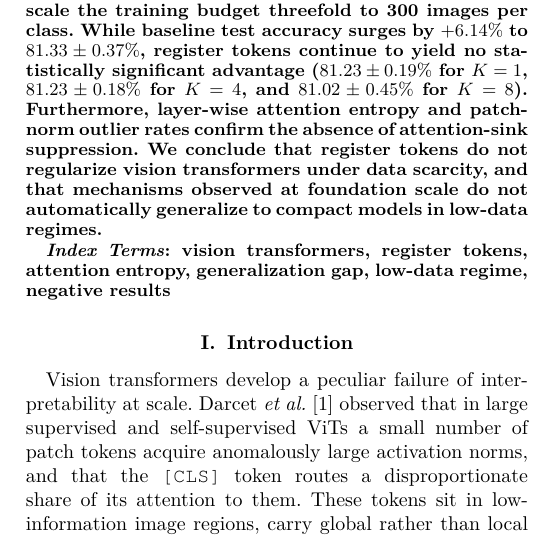
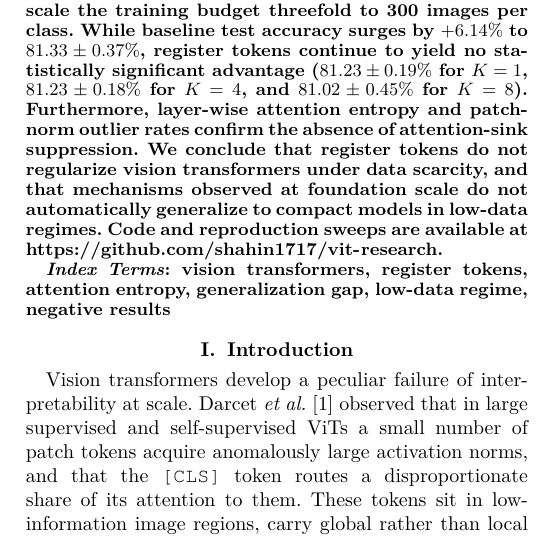
Before and after one commit to shahin1717/vit-research, a LaTeX paper (paper/main.tex, which reads paper/sections/00_abstract.tex): part of one column of page 1 of 9, cut so that both start at the same text. Compiled offline with pdfLaTeX; a missing font is replaced by an installed copy or a similar font; a LaTeX package or settings file that is missing is left out.

Commit message:
fix(paper): format author block as Surname, Given name(s) alphabetized and add repo link to abstract

```diff
--- a/paper/sections/00_abstract.tex
+++ b/paper/sections/00_abstract.tex
@@ -1,3 +1,3 @@
 \begin{abstract}
-Register tokens were originally introduced to remove high-norm attention artifacts in large vision transformers trained on massive datasets. Their behavior in data-scarce regimes, where a compact model is fine-tuned on limited samples, remains largely uncharacterized. In this work, we investigate whether register tokens provide structural regularization under data scarcity. We conduct a fully paired, controlled empirical ablation across 24 training runs on CIFAR-100 subsets, evaluating ViT-Tiny across four register allocations ($K \in \{0, 1, 4, 8\}$) and two data budget regimes (100 and 300 images per class, with three random seeds per arm). On the untouched 10{,}000-image test set at 100 images per class, no register configuration outperforms the register-free control ($75.19 \pm 0.24\%$). While $K=4$ exhibits an apparent regularization signal on the small validation split by lowering validation loss ($\Delta = -0.034$, $p = 0.024$) and narrowing the generalization gap, this effect fails to transfer to held-out test performance ($\Delta = +0.002$, $p = 0.823$). To test whether this null result stems from extreme data starvation, we scale the training budget threefold to 300 images per class. While baseline test accuracy surges by $+6.14\%$ to $81.33 \pm 0.37\%$, register tokens continue to yield no statistically significant advantage ($81.23 \pm 0.19\%$ for $K=1$, $81.23 \pm 0.18\%$ for $K=4$, and $81.02 \pm 0.45\%$ for $K=8$). Furthermore, layer-wise attention entropy and patch-norm outlier rates confirm the absence of attention-sink suppression. We conclude that register tokens do not regularize vision transformers under data scarcity, and that mechanisms observed at foundation scale do not automatically generalize to compact models in low-data regimes.
+Register tokens were originally introduced to remove high-norm attention artifacts in large vision transformers trained on massive datasets. Their behavior in data-scarce regimes, where a compact model is fine-tuned on limited samples, remains largely uncharacterized. In this work, we investigate whether register tokens provide structural regularization under data scarcity. We conduct a fully paired, controlled empirical ablation across 24 training runs on CIFAR-100 subsets, evaluating ViT-Tiny across four register allocations ($K \in \{0, 1, 4, 8\}$) and two data budget regimes (100 and 300 images per class, with three random seeds per arm). On the untouched 10{,}000-image test set at 100 images per class, no register configuration outperforms the register-free control ($75.19 \pm 0.24\%$). While $K=4$ exhibits an apparent regularization signal on the small validation split by lowering validation loss ($\Delta = -0.034$, $p = 0.024$) and narrowing the generalization gap, this effect fails to transfer to held-out test performance ($\Delta = +0.002$, $p = 0.823$). To test whether this null result stems from extreme data starvation, we scale the training budget threefold to 300 images per class. While baseline test accuracy surges by $+6.14\%$ to $81.33 \pm 0.37\%$, register tokens continue to yield no statistically significant advantage ($81.23 \pm 0.19\%$ for $K=1$, $81.23 \pm 0.18\%$ for $K=4$, and $81.02 \pm 0.45\%$ for $K=8$). Furthermore, layer-wise attention entropy and patch-norm outlier rates confirm the absence of attention-sink suppression. We conclude that register tokens do not regularize vision transformers under data scarcity, and that mechanisms observed at foundation scale do not automatically generalize to compact models in low-data regimes. Code and reproduction sweeps are available at \url{https://github.com/shahin1717/vit-research}.
 \end{abstract}
```
Also changed, not shown: paper/main.tex (+1 -1 lines), paper/main.pdf.
